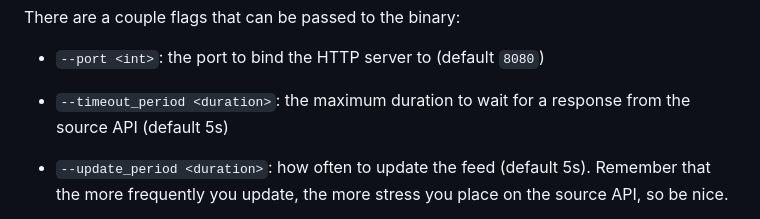
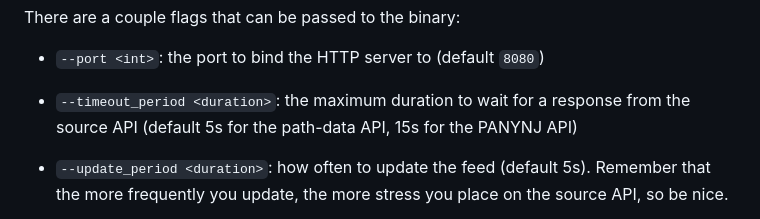
Before and after one commit to jamespfennell/path-train-gtfs-realtime, a Markdown page: README.md, the part around the change. Rendered like a GitHub page.

Commit message:
Specify default update time for `--timeout_period` when using PANYNJ API

```diff
--- a/README.md
+++ b/README.md
@@ -46,7 +46,7 @@ There are a couple flags that can be passed to the binary:
 - `--port <int>`: the port to bind the HTTP server to (default `8080`)
 
 - `--timeout_period <duration>`:
-        the maximum duration to wait for a response from the source API (default 5s)
+        the maximum duration to wait for a response from the source API (default 5s for the path-data API, 15s for the PANYNJ API)
 
 - `--update_period <duration>`:
         how often to update the feed (default 5s).
```
